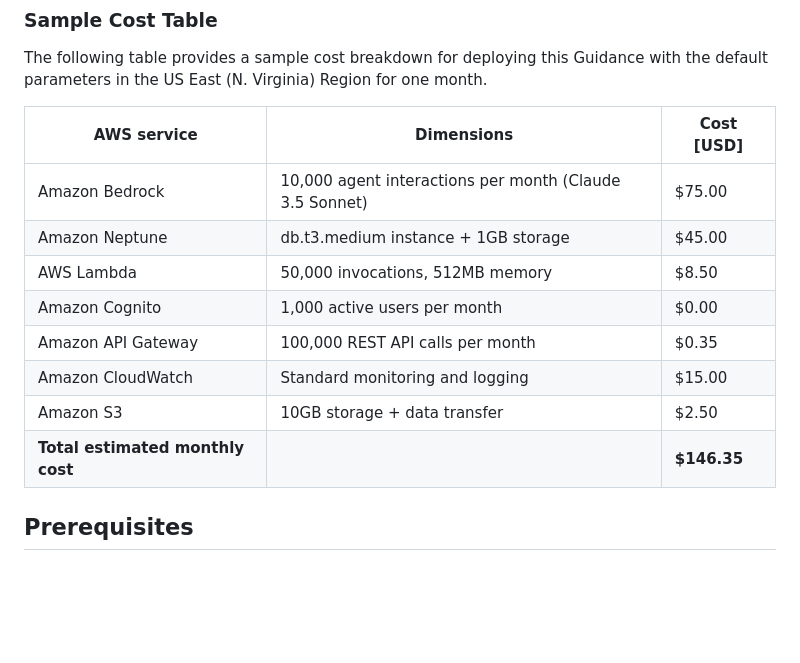
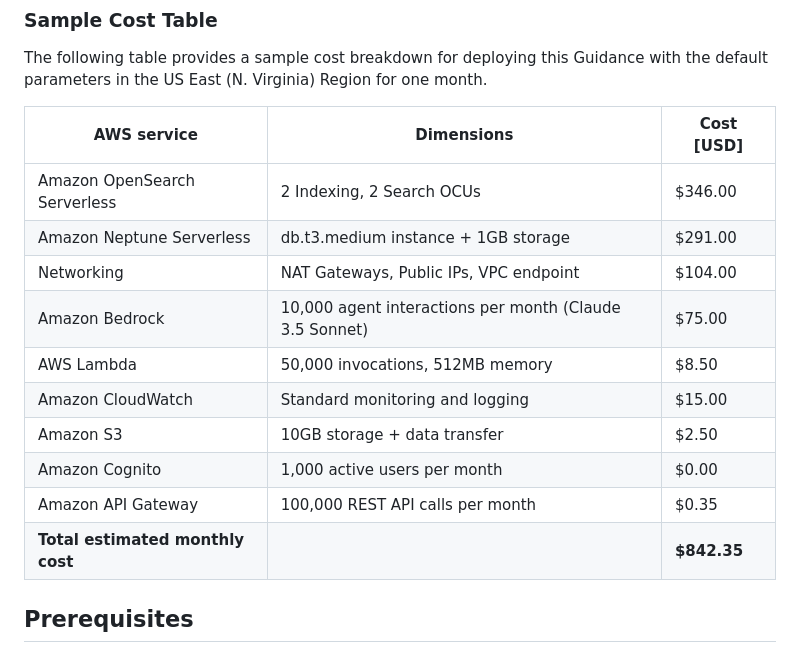
Before and after one commit to aws-solutions-library-samples/guidance-for-agentic-data-exploration-on-aws, a Markdown page: README.md, the part around the change. Rendered like a GitHub page; blank space fills up the shorter version.

Commit message:
update estimated cost

```diff
--- a/README.md
+++ b/README.md
@@ -51,14 +51,16 @@ The following table provides a sample cost breakdown for deploying this Guidance
 
 | AWS service | Dimensions | Cost [USD] |
 | ----------- | ------------ | ------------ |
+| Amazon OpenSearch Serverless | 2 Indexing, 2 Search OCUs | $346.00 |
+| Amazon Neptune Serverless | db.t3.medium instance + 1GB storage | $291.00 |
+| Networking | NAT Gateways, Public IPs, VPC endpoint | $104.00 |
 | Amazon Bedrock | 10,000 agent interactions per month (Claude 3.5 Sonnet) | $75.00 |
-| Amazon Neptune | db.t3.medium instance + 1GB storage | $45.00 |
 | AWS Lambda | 50,000 invocations, 512MB memory | $8.50 |
+| Amazon CloudWatch | Standard monitoring and logging | $15.00 |
+| Amazon S3 | 10GB storage + data transfer | $2.50 |
 | Amazon Cognito | 1,000 active users per month | $0.00 |
 | Amazon API Gateway | 100,000 REST API calls per month | $0.35 |
-| Amazon CloudWatch | Standard monitoring and logging | $15.00 |
-| Amazon S3 | 10GB storage + data transfer | $2.50 |
-| **Total estimated monthly cost** | | **$146.35** |
+| **Total estimated monthly cost** | | **$842.35** |
 
 ## Prerequisites
 
```
